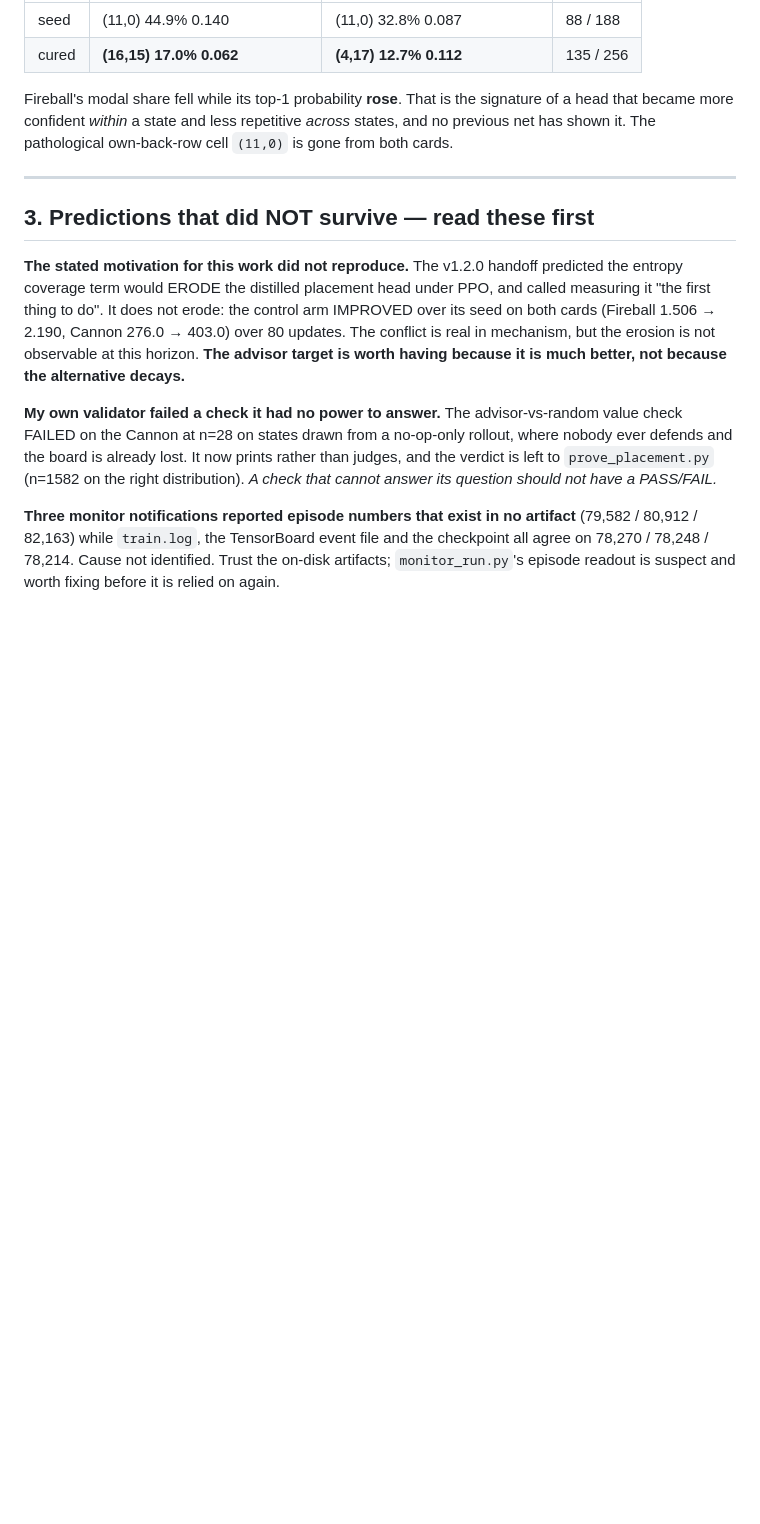
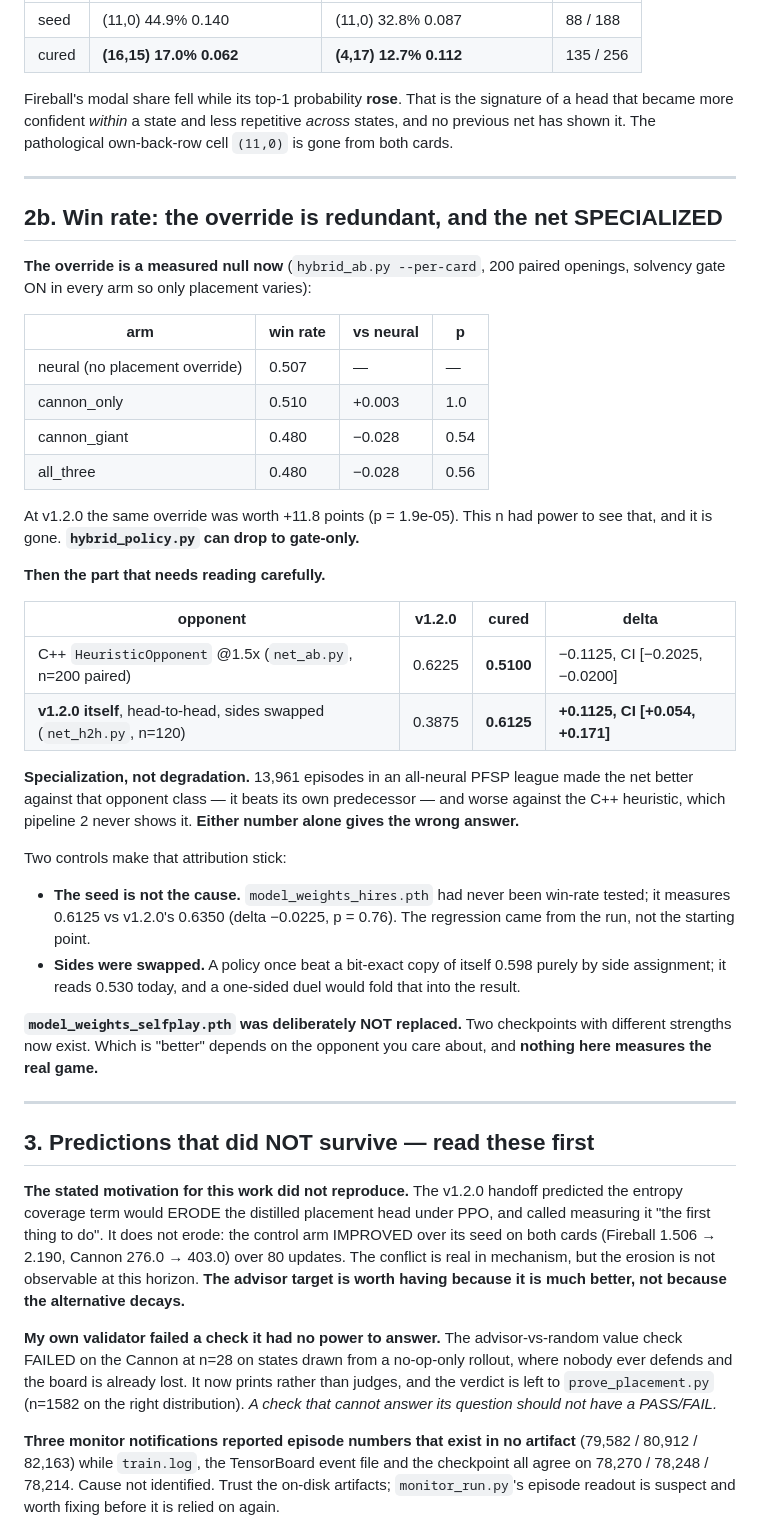
Before and after one commit to itzik123/ClashRoyaleAi, a Markdown page: handoff_cure_to_next.md, the part around the change. Rendered like a GitHub page; blank space fills up the shorter version.

Commit message:
Handoff: record the specialization result and the redundant override
Co-Authored-By: Claude Opus 5 <noreply@anthropic.com>

```diff
--- a/handoff_cure_to_next.md
+++ b/handoff_cure_to_next.md
@@ -92,6 +92,48 @@ own-back-row cell `(11,0)` is gone from both cards.
 
 ---
 
+## 2b. Win rate: the override is redundant, and the net SPECIALIZED
+
+**The override is a measured null now** (`hybrid_ab.py --per-card`, 200 paired
+openings, solvency gate ON in every arm so only placement varies):
+
+| arm | win rate | vs neural | p |
+|---|---|---|---|
+| neural (no placement override) | 0.507 | — | — |
+| cannon_only | 0.510 | +0.003 | 1.0 |
+| cannon_giant | 0.480 | −0.028 | 0.54 |
+| all_three | 0.480 | −0.028 | 0.56 |
+
+At v1.2.0 the same override was worth +11.8 points (p = 1.9e-05). This n had
+power to see that, and it is gone. **`hybrid_policy.py` can drop to gate-only.**
+
+**Then the part that needs reading carefully.**
+
+| opponent | v1.2.0 | cured | delta |
+|---|---|---|---|
+| C++ `HeuristicOpponent` @1.5x (`net_ab.py`, n=200 paired) | 0.6225 | **0.5100** | −0.1125, CI [−0.2025, −0.0200] |
+| **v1.2.0 itself**, head-to-head, sides swapped (`net_h2h.py`, n=120) | 0.3875 | **0.6125** | **+0.1125, CI [+0.054, +0.171]** |
+
+**Specialization, not degradation.** 13,961 episodes in an all-neural PFSP
+league made the net better against that opponent class — it beats its own
+predecessor — and worse against the C++ heuristic, which pipeline 2 never shows
+it. **Either number alone gives the wrong answer.**
+
+Two controls make that attribution stick:
+
+- **The seed is not the cause.** `model_weights_hires.pth` had never been
+  win-rate tested; it measures 0.6125 vs v1.2.0's 0.6350 (delta −0.0225,
+  p = 0.76). The regression came from the run, not the starting point.
+- **Sides were swapped.** A policy once beat a bit-exact copy of itself 0.598
+  purely by side assignment; it reads 0.530 today, and a one-sided duel would
+  fold that into the result.
+
+**`model_weights_selfplay.pth` was deliberately NOT replaced.** Two checkpoints
+with different strengths now exist. Which is "better" depends on the opponent
+you care about, and **nothing here measures the real game.**
+
+---
+
 ## 3. Predictions that did NOT survive — read these first
 
 **The stated motivation for this work did not reproduce.** The v1.2.0 handoff
```
